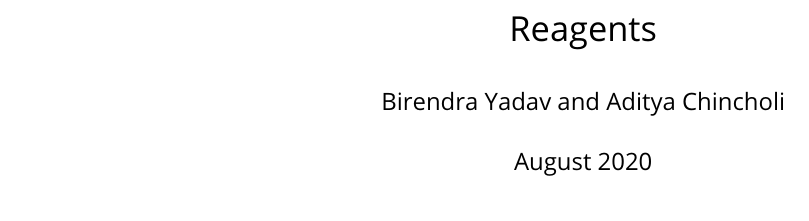
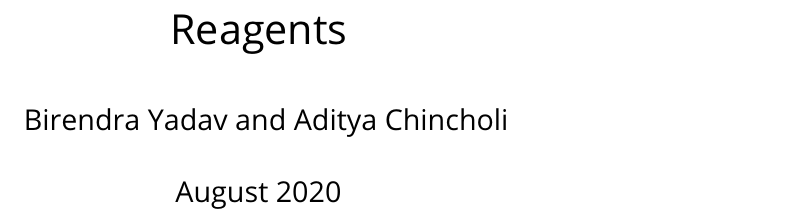
Before and after one commit to adch99/Reagents, a LaTeX document (document_template.tex): part of page 1 of 2, cut so that both start at the same text. Compiled offline with pdfLaTeX.

Commit message:
Optimised for mobile reading.

```diff
--- a/document_template.tex
+++ b/document_template.tex
@@ -1,7 +1,8 @@
-\documentclass[14pt]{article}
+\documentclass[12pt]{article}
 % Adjust The page size via use of the geometry package
-% \usepackage[paperwidth=441pt, paperheight=666pt,
-% textwidth=400pt,textheight=513pt]{geometry}
+\usepackage[paperwidth=288pt, paperheight=576,textwidth=248pt,textheight=512]{geometry}
+% \usepackage[smartphone,useforms]{aeb-mobile}
+\usepackage{microtype}
 \usepackage[utf8]{inputenc}
 \usepackage[default]{opensans}
 \usepackage[T1]{fontenc}
@@ -13,15 +14,17 @@
 \usepackage{tocloft}
 % \renewcommand{\cftsecfont}{\normalfont}
 \renewcommand{\cftsecpagefont}{\normalfont}
-% \renewcommand{\contentsname}{\centering Reagent List}
-\renewcommand{\contentsname}{\hfill Reagent List}
-\renewcommand{\cftaftertoctitle}{\hfill}
+\renewcommand{\contentsname}{\centering Reagent List}
+% \renewcommand{\contentsname}{\hfill Reagent List}
+% \renewcommand{\cftaftertoctitle}{\hfill}
 \title{Reagents}
 \author{Birendra Yadav and Aditya Chincholi}
 \date{August 2020}
 
+\pagenumbering{gobble}
 
 \begin{document}
+\sloppy
 \renewcommand{\familydefault}{\sfdefault}
 
 \maketitle
```
Also changed, not shown: reagent_template.tex (+1 -1 lines), txt/kmno4.tex (+1 -1 lines), README.md.
